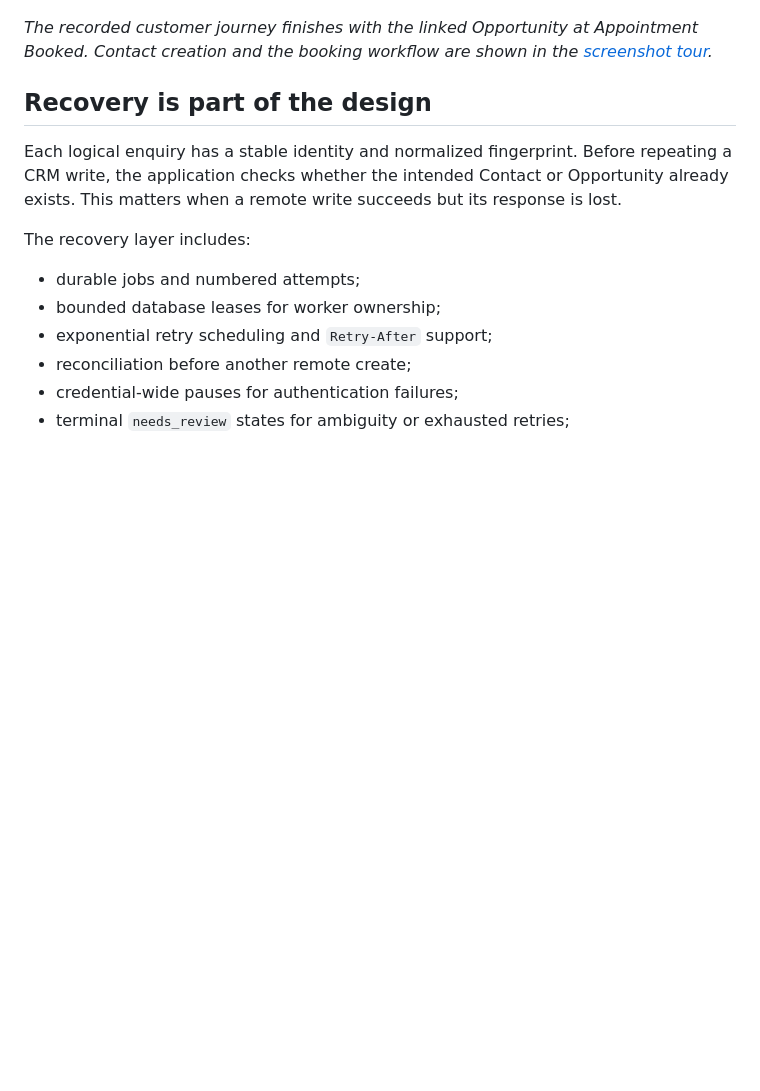
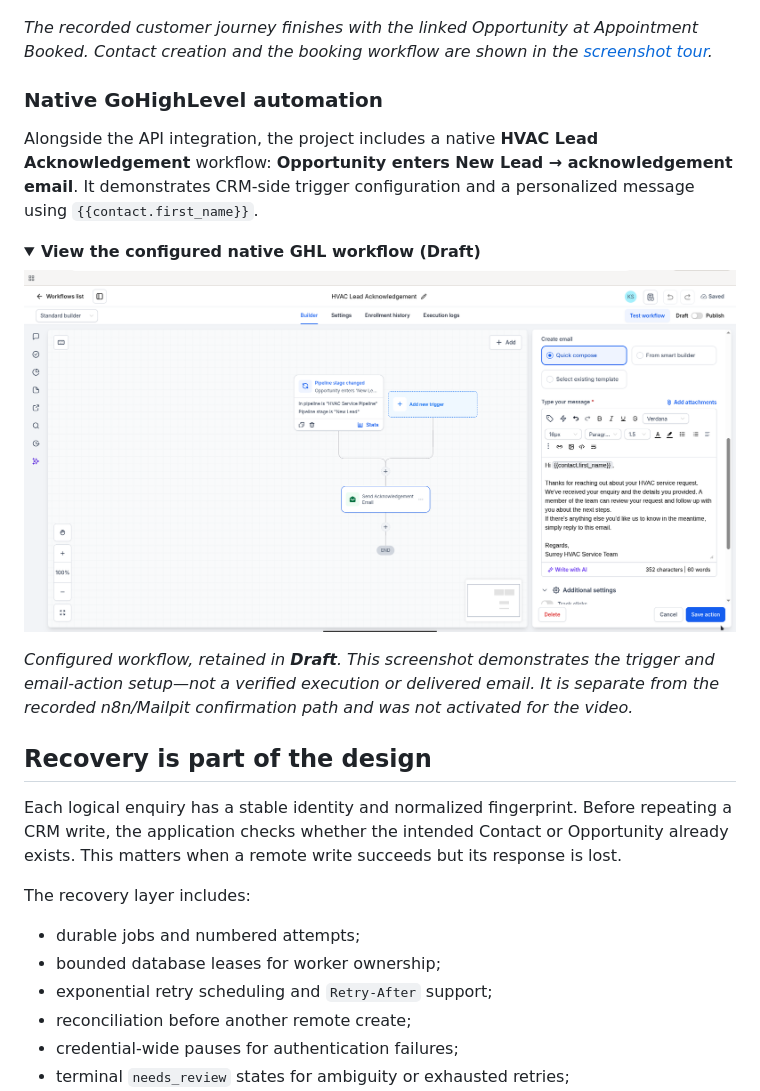
Before and after one commit to kabbersokhi-boop/client-lead-intake-booking-recovery-automation, a Markdown page: README.md, the part around the change. Drawn GitHub-style; folded sections open; blank space fills up the shorter version.

Commit message:
Show native GoHighLevel acknowledgement workflow as draft evidence

```diff
--- a/README.md
+++ b/README.md
@@ -87,6 +87,19 @@ In `highlevel_live` mode, the provider adapter uses the official HighLevel REST
 ![Live GoHighLevel Opportunity at Appointment Booked](docs/assets/portfolio/06-live-pipeline.png)
 
 *The recorded customer journey finishes with the linked Opportunity at Appointment Booked. Contact creation and the booking workflow are shown in the [screenshot tour](docs/portfolio-demo.md#2-live-crm-and-booking).*
+
+### Native GoHighLevel automation
+
+Alongside the API integration, the project includes a native **HVAC Lead Acknowledgement** workflow: **Opportunity enters New Lead → acknowledgement email**. It demonstrates CRM-side trigger configuration and a personalized message using `{{contact.first_name}}`.
+
+<details>
+<summary><strong>View the configured native GHL workflow (Draft)</strong></summary>
+
+![Native GoHighLevel acknowledgement workflow with New Lead trigger and personalized email action, retained in Draft](docs/assets/readme/11_highlevel_native_ack_workflow.png)
+
+*Configured workflow, retained in **Draft**. This screenshot demonstrates the trigger and email-action setup—not a verified execution or delivered email. It is separate from the recorded n8n/Mailpit confirmation path and was not activated for the video.*
+
+</details>
 
 ## Recovery is part of the design
 
```
Also changed, not shown: docs/portfolio-demo.md (+10 -2 lines).
